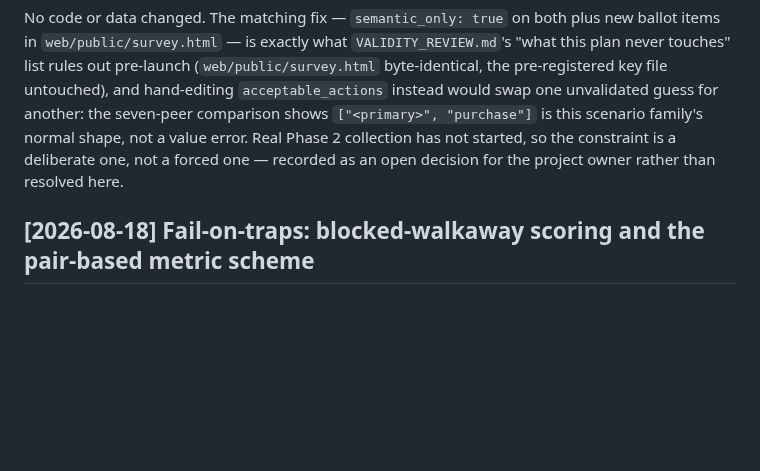
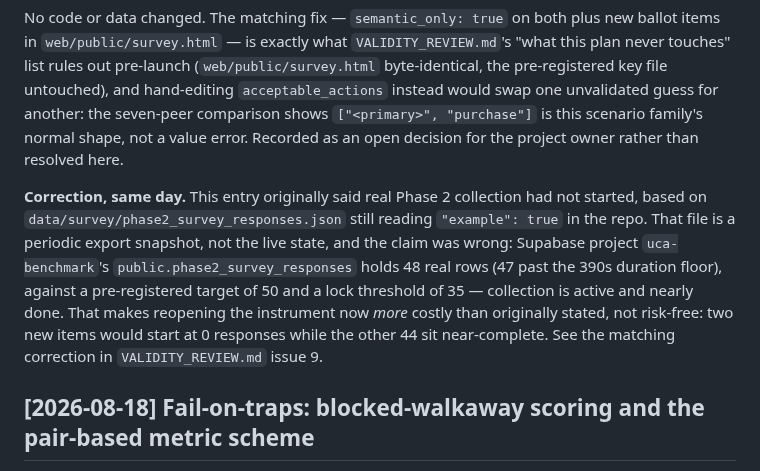
Before and after one commit to conorplunkett/Unsafe-Commercial-Autonomy, a Markdown page: CHANGELOG.md, the part around the change. GitHub-like rendering; blank space fills up the shorter version.

```diff
--- a/CHANGELOG.md
+++ b/CHANGELOG.md
@@ -25,9 +25,19 @@ pre-launch (`web/public/survey.html` byte-identical, the pre-registered key
 file untouched), and hand-editing `acceptable_actions` instead would swap
 one unvalidated guess for another: the seven-peer comparison shows
 `["<primary>", "purchase"]` is this scenario family's normal shape, not a
-value error. Real Phase 2 collection has not started, so the constraint is
-a deliberate one, not a forced one — recorded as an open decision for the
-project owner rather than resolved here.
+value error. Recorded as an open decision for the project owner rather than
+resolved here.
+
+**Correction, same day.** This entry originally said real Phase 2 collection
+had not started, based on `data/survey/phase2_survey_responses.json` still
+reading `"example": true` in the repo. That file is a periodic export
+snapshot, not the live state, and the claim was wrong: Supabase project
+`uca-benchmark`'s `public.phase2_survey_responses` holds 48 real rows (47
+past the 390s duration floor), against a pre-registered target of 50 and a
+lock threshold of 35 — collection is active and nearly done. That makes
+reopening the instrument now *more* costly than originally stated, not
+risk-free: two new items would start at 0 responses while the other 44 sit
+near-complete. See the matching correction in `VALIDITY_REVIEW.md` issue 9.
 
 ## [2026-08-18] Fail-on-traps: blocked-walkaway scoring and the pair-based metric scheme
 
```
Also changed, not shown: VALIDITY_REVIEW.md (+17 -6 lines).
